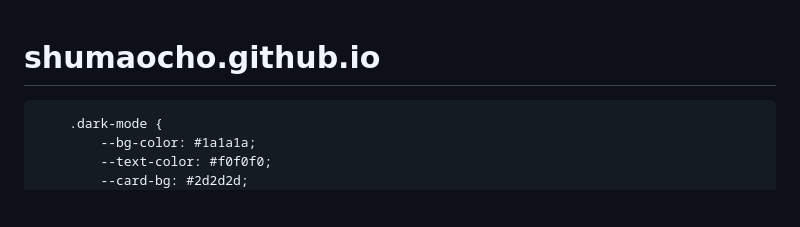
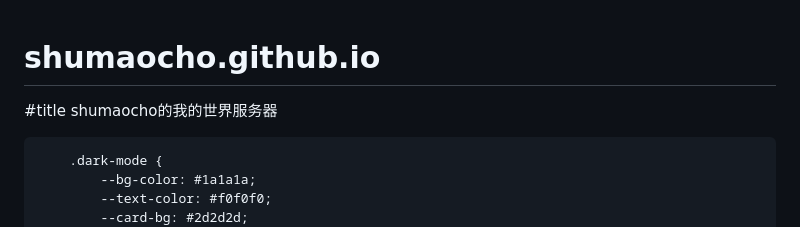
Before and after one commit to shumaocho/shumaocho.github.io, a Markdown page: README.md, the part around the change. GitHub-like rendering; blank space fills up the shorter version.

```diff
--- a/README.md
+++ b/README.md
@@ -1,4 +1,5 @@
 # shumaocho.github.io
+#title shumaocho的我的世界服务器
 <!DOCTYPE html>
 <html lang="zh-CN">
 <head>
```
